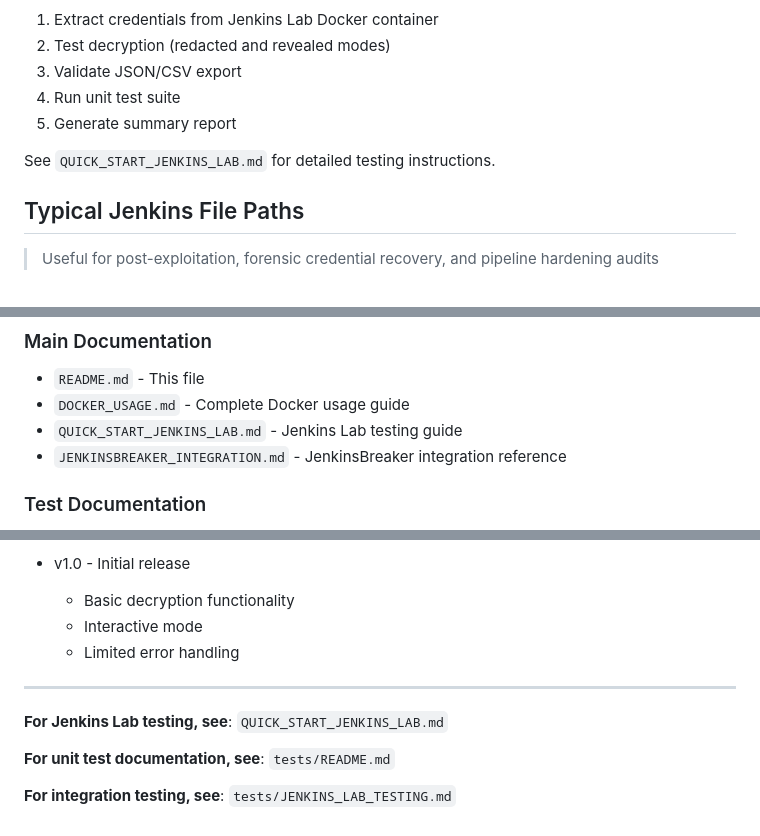
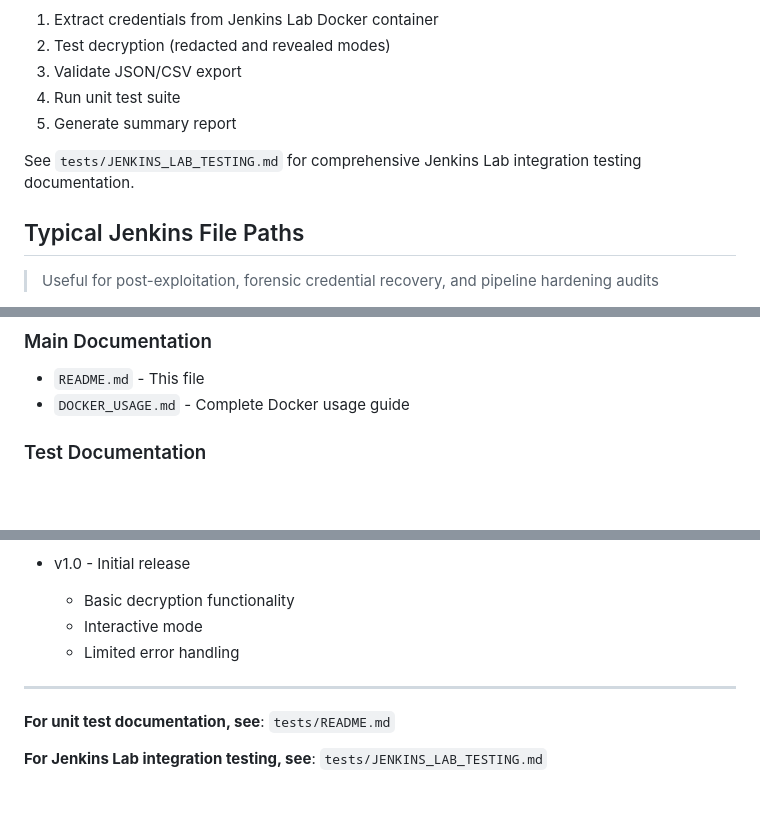
Before and after one commit to ridpath/heaplessNights, a Markdown page: offsec-jenkins/README.md, 3 parts joined by grey strips. GitHub-like rendering; blank space fills up the shorter version.

Commit message:
docs-fix-broken-references

```diff
--- a/offsec-jenkins/README.md
+++ b/offsec-jenkins/README.md
@@ -397,7 +397,7 @@ The test script will:
 4. Run unit test suite
 5. Generate summary report
 
-See `QUICK_START_JENKINS_LAB.md` for detailed testing instructions.
+See `tests/JENKINS_LAB_TESTING.md` for comprehensive Jenkins Lab integration testing documentation.
 
 ## Typical Jenkins File Paths
 
@@ -576,8 +576,6 @@ The tool warns if run with unnecessary elevated privileges:
 ### Main Documentation
 - `README.md` - This file
 - `DOCKER_USAGE.md` - Complete Docker usage guide
-- `QUICK_START_JENKINS_LAB.md` - Jenkins Lab testing guide
-- `JENKINSBREAKER_INTEGRATION.md` - JenkinsBreaker integration reference
 
 ### Test Documentation
 - `tests/README.md` - Test suite overview
@@ -703,8 +701,6 @@ See `LICENSE` file for details.
 
 ---
 
-**For Jenkins Lab testing, see**: `QUICK_START_JENKINS_LAB.md`
-
 **For unit test documentation, see**: `tests/README.md`
 
-**For integration testing, see**: `tests/JENKINS_LAB_TESTING.md`
+**For Jenkins Lab integration testing, see**: `tests/JENKINS_LAB_TESTING.md`
```
